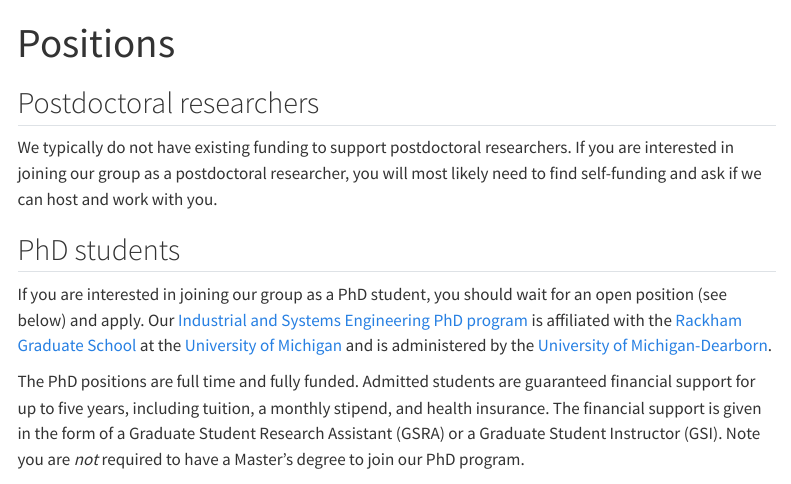
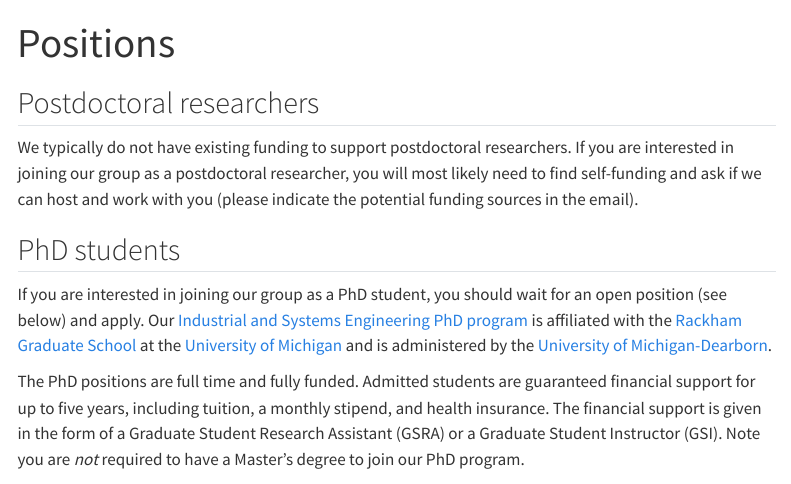
Before and after one commit to fenggroup/fenggroup.github.io, a Quarto document (positions/index.qmd): the page in a window 1100 px wide, from its top. Rendered offline with R 4.5, knitr and Pandoc in place of Quarto, with nearby package versions; menus at the side of the page are left out.

Commit message:
Modify positions page.

```diff
--- a/positions/index.qmd
+++ b/positions/index.qmd
@@ -6,7 +6,7 @@ back-to-top-navigation: false
 ## Postdoctoral researchers
 
 We typically do not have existing funding to support postdoctoral researchers.
-If you are interested in joining our group as a postdoctoral researcher, you will most likely need to find self-funding and ask if we can host and work with you.
+If you are interested in joining our group as a postdoctoral researcher, you will most likely need to find self-funding and ask if we can host and work with you (please indicate the potential funding sources in the email).
 
 ## PhD students
 
```
